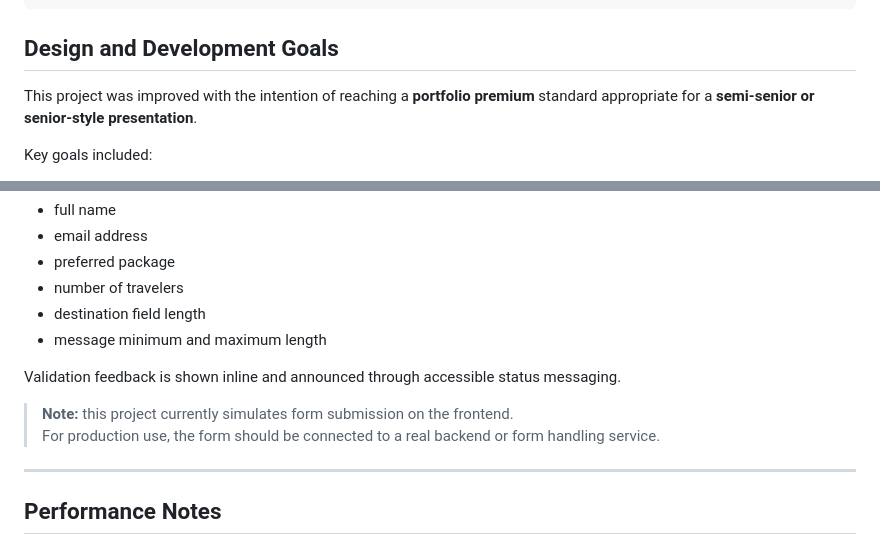
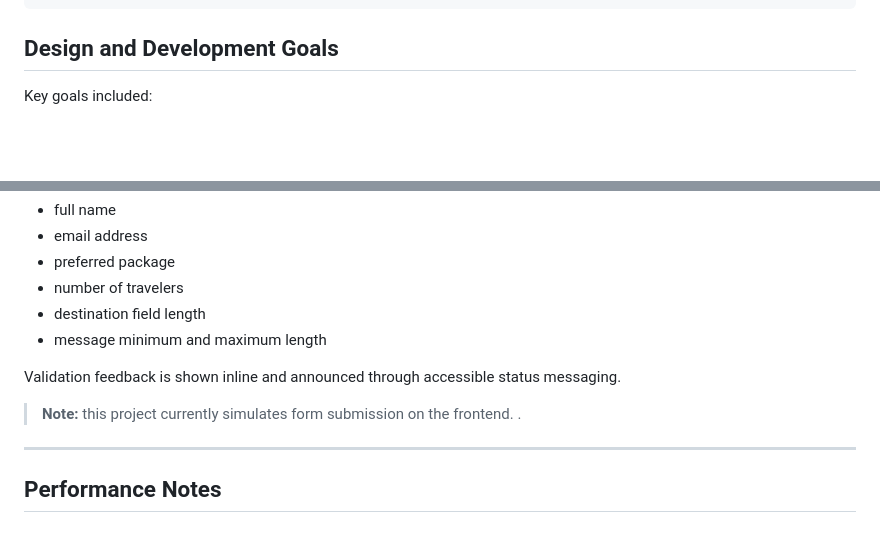
Before and after one commit to jandresdevelop/Wanderscape-travel-landing-page, a Markdown page: Readme.md, 2 parts joined by grey strips. GitHub-like rendering; blank space fills up the shorter version.

```diff
--- a/Readme.md
+++ b/Readme.md
@@ -87,8 +87,6 @@ WanderScape-Travel/
 
 ## Design and Development Goals
 
-This project was improved with the intention of reaching a **portfolio premium** standard appropriate for a **semi-senior or senior-style presentation**.
-
 Key goals included:
 
 - creating a strong visual identity,
@@ -157,8 +155,7 @@ The contact form includes client-side validation for:
 
 Validation feedback is shown inline and announced through accessible status messaging.
 
-> **Note:** this project currently simulates form submission on the frontend.
-> For production use, the form should be connected to a real backend or form handling service.
+> **Note:** this project currently simulates form submission on the frontend. .
 
 ---
 
```
